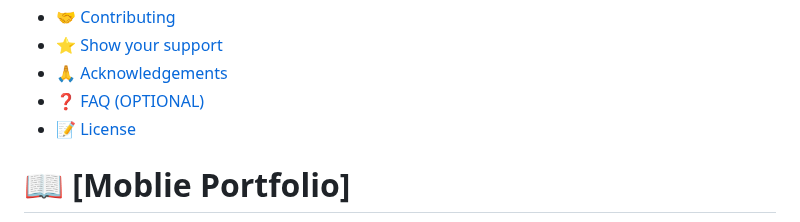
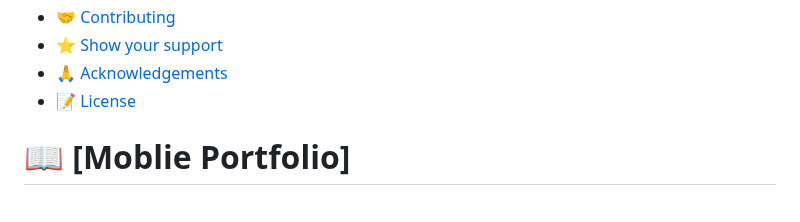
Before and after one commit to m00h0/Mobile-Portfolio, a Markdown page: README.md, the part around the change. GitHub-like rendering.

```diff
--- a/README.md
+++ b/README.md
@@ -26,7 +26,6 @@
 - [🤝 Contributing](#contributing)
 - [⭐️ Show your support](#support)
 - [🙏 Acknowledgements](#acknowledgements)
-- [❓ FAQ (OPTIONAL)](#faq)
 - [📝 License](#license)
 
 # 📖 [Moblie Portfolio] <a name="Moblie Portfolio"></a>
```
